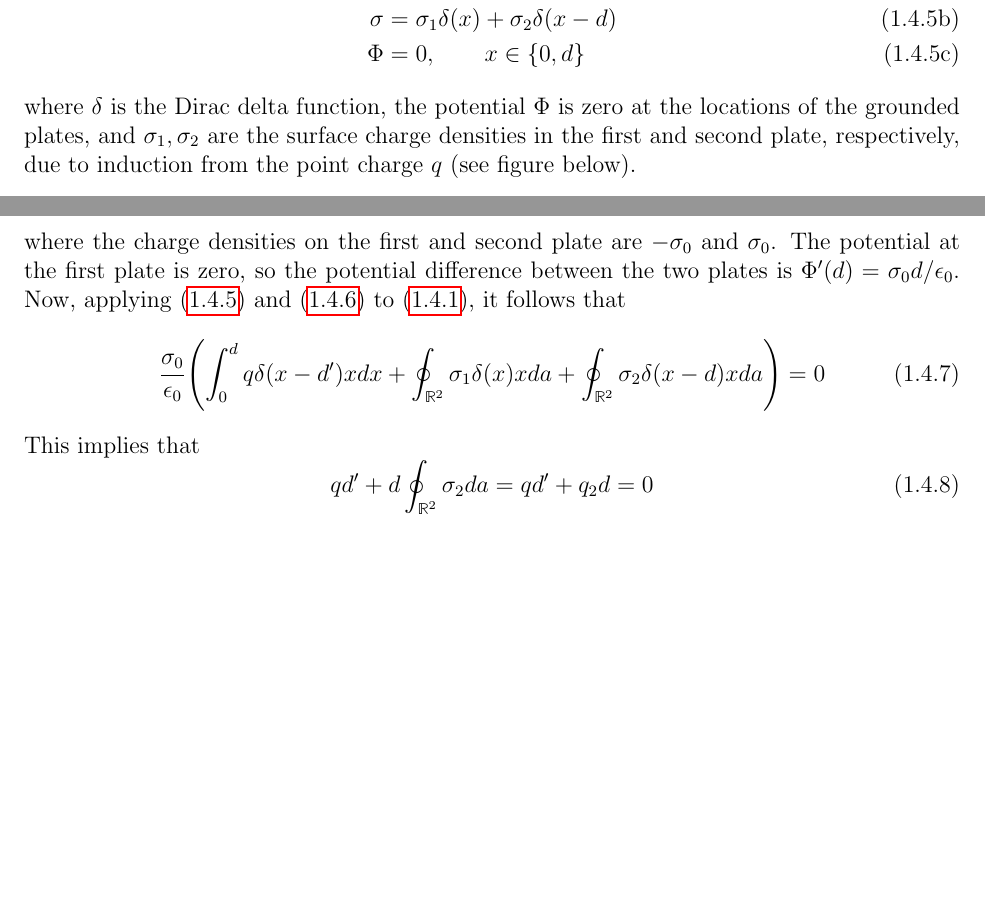
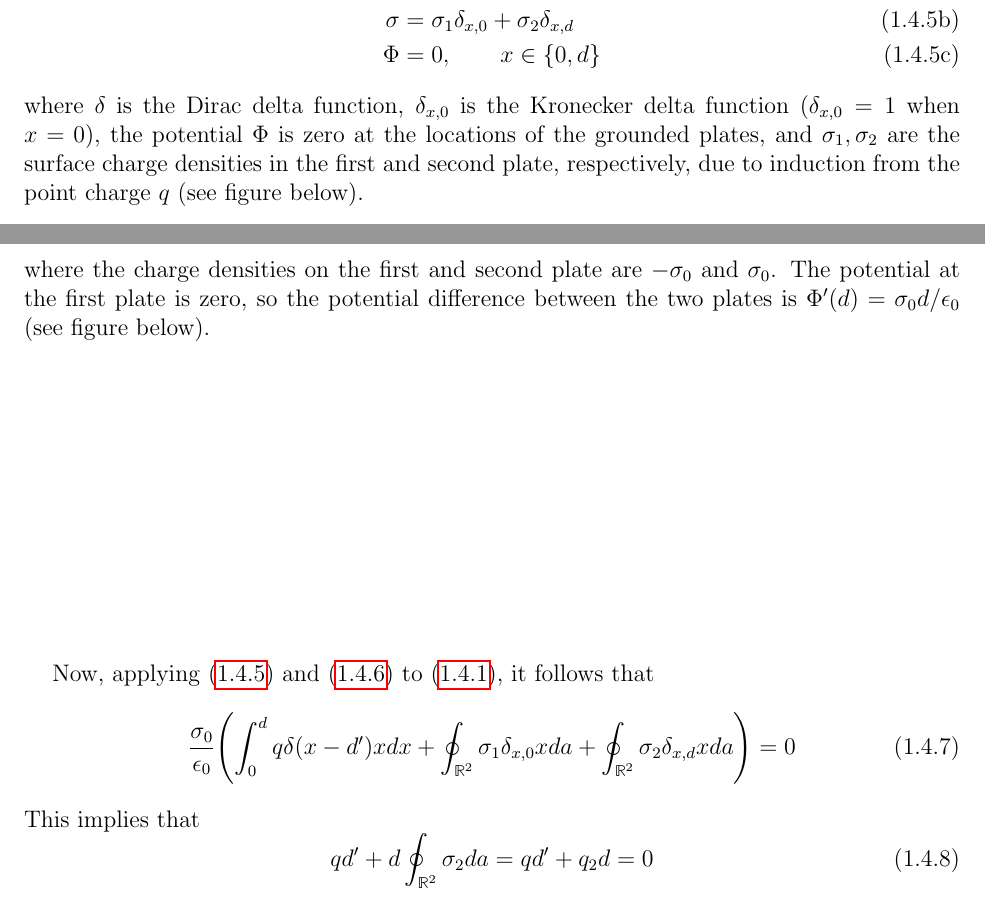
Before and after one commit to tien-vo/homework, a LaTeX problem sheet (Fall_2021/PHYS_7310/hw1/7310_hw1.tex): two parts of pages 7 and 8 of 8, joined at a grey line, cut so that both start at the same text, the shorter picture padded with empty space. Compiled offline with pdfLaTeX.

Commit message:
Minor updates

```diff
--- a/Fall_2021/PHYS_7310/hw1/7310_hw1.tex
+++ b/Fall_2021/PHYS_7310/hw1/7310_hw1.tex
@@ -286,14 +286,16 @@ and simple.)
     \begin{subequations}\label{eq:bc1}
         \begin{align}
             \rho&=q\delta(x-d')\\
-            \sigma&=\sigma_1\delta(x)+\sigma_2\delta(x-d)\\
+            \sigma&=\sigma_1\delta_{x,0}+\sigma_2\delta_{x,d}\\
             \Phi&=0,\qquad x\in\qty{0,d}
         \end{align}
     \end{subequations}
-    where $\delta$ is the Dirac delta function, the potential $\Phi$ is zero
-    at the locations of the grounded plates, and $\sigma_1,\sigma_2$ are
-    the surface charge densities in the first and second plate, respectively,
-    due to induction from the point charge $q$ (see figure below).\\[2in]
+    where $\delta$ is the Dirac delta function, $\delta_{x,0}$ is the
+    Kronecker delta function ($\delta_{x,0}=1$ when $x=0$), the potential
+    $\Phi$ is zero at the locations of the grounded plates, and
+    $\sigma_1,\sigma_2$ are the surface charge densities in the first and
+    second plate, respectively, due to induction from the point charge $q$ (see
+    figure below).\\[2in]
 
     Let the primed density distribution and potential be those corresponding to
     an infinite, parallel plate capacitor
@@ -306,13 +308,15 @@ and simple.)
     \end{subequations}
     where the charge densities on the first and second plate are $-\sigma_0$ and
     $\sigma_0$. The potential at the first plate is zero, so the potential
-    difference between the two plates is $\Phi'(d)=\sigma_0 d/\epsilon_0$.
+    difference between the two plates is $\Phi'(d)=\sigma_0
+    d/\epsilon_0$ (see figure below).\\[2in]
+
     Now, applying \eqref{eq:bc1} and \eqref{eq:bc2} to \eqref{eq:wts}, it
     follows that
     \begin{equation}
         \frac{\sigma_0}{\epsilon_0}\qty(\int_0^d q\delta(x-d')xdx
-        +\oint_{\R^2}\sigma_1\delta(x)x da
-        +\oint_{\R^2}\sigma_2\delta(x-d)xda)=0
+        +\oint_{\R^2}\sigma_1\delta_{x,0}x da
+        +\oint_{\R^2}\sigma_2\delta_{x,d}xda)=0
     \end{equation}
     This implies that
     \begin{equation}\label{eq:almost}
```
Also changed, not shown: Fall_2021/PHYS_7310/hw1/7310_hw1.pdf, Fall_2021/PHYS_7310/hw1/7310_hw1.tex (2 more changed lines).
